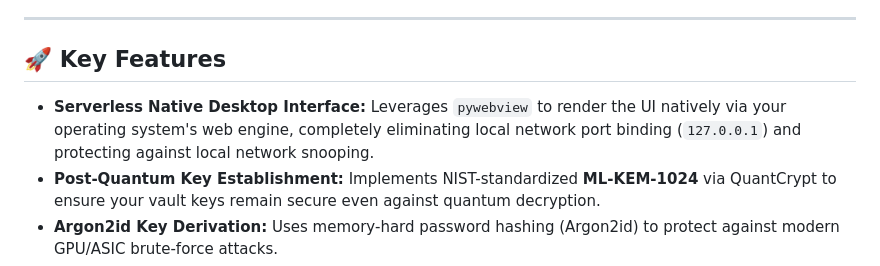
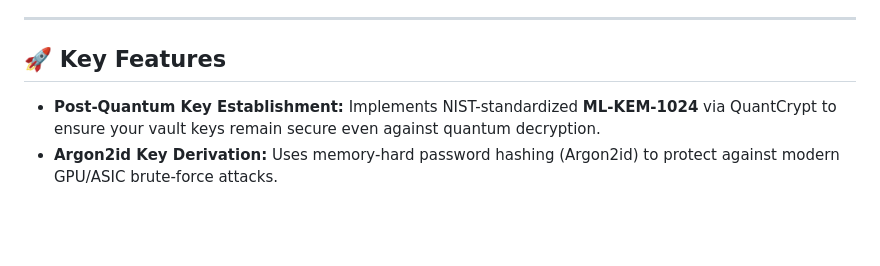
Before and after one commit to CarbonIt-Labs/CarbonIt-Vault, a Markdown page: README.md, the part around the change. Rendered like a GitHub page; blank space fills up the shorter version.

Commit message:
Revise key features in README.md
Updated key features section for clarity and accuracy.

```diff
--- a/README.md
+++ b/README.md
@@ -19,7 +19,6 @@ CarbonIt Vault is a local-first, serverless desktop password manager engineered
 
 ## 🚀 Key Features
 
-* **Serverless Native Desktop Interface:** Leverages `pywebview` to render the UI natively via your operating system's web engine, completely eliminating local network port binding (`127.0.0.1`) and protecting against local network snooping.
 * **Post-Quantum Key Establishment:** Implements NIST-standardized **ML-KEM-1024** via QuantCrypt to ensure your vault keys remain secure even against quantum decryption.
 * **Argon2id Key Derivation:** Uses memory-hard password hashing (Argon2id) to protect against modern GPU/ASIC brute-force attacks.
 * **Zero-Trust Memory Management:** Actively zeroizes active symmetric keys using mutable `bytearray` objects in Python RAM the moment the vault is locked.
```
